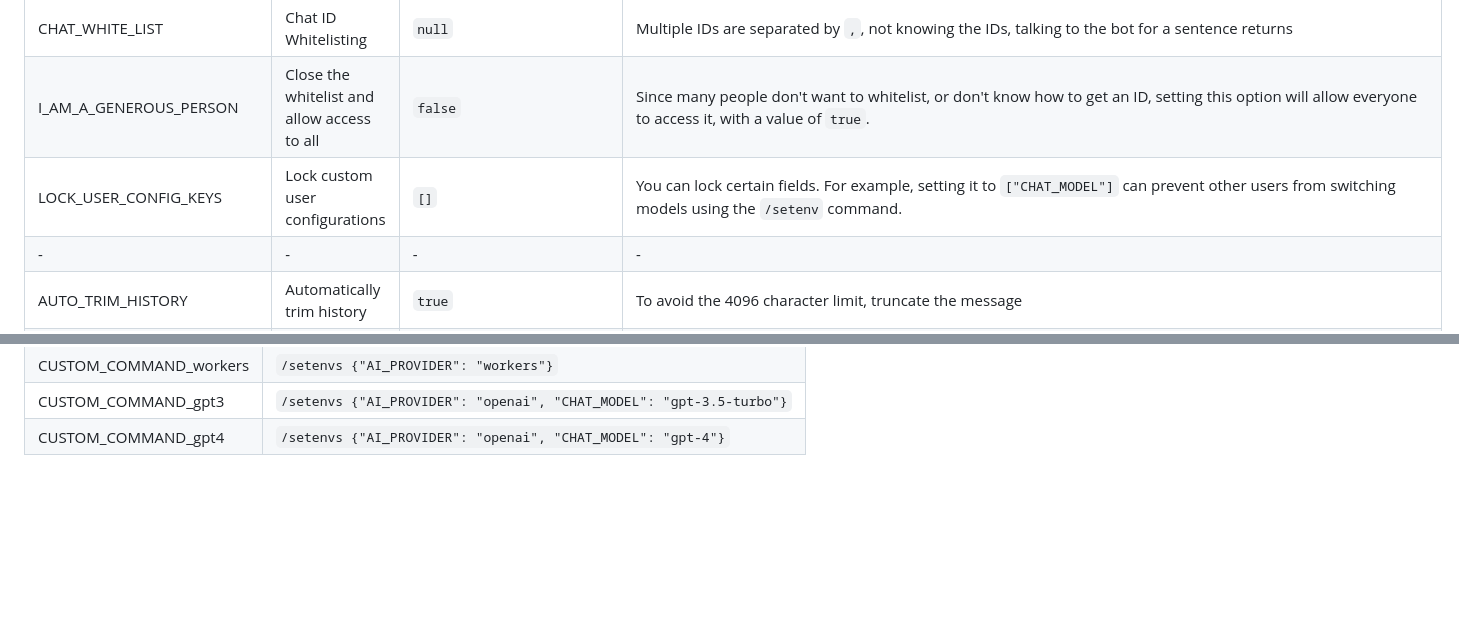
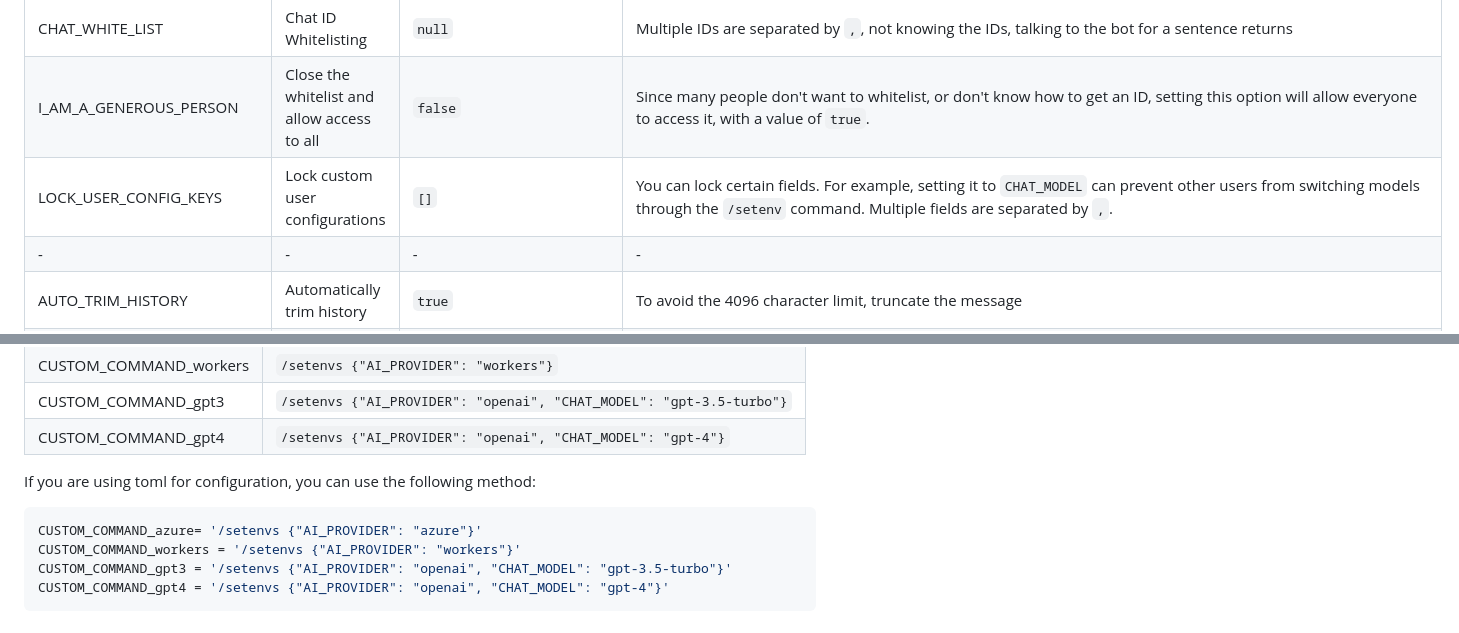
Before and after one commit to TBXark/ChatGPT-Telegram-Workers, a Markdown page: doc/en/CONFIG.md, 2 parts joined by grey strips. Drawn GitHub-style; blank space fills up the shorter version.

````diff
--- a/doc/en/CONFIG.md
+++ b/doc/en/CONFIG.md
@@ -25,7 +25,7 @@ Configuration that is common to each user, usually filled in the Workers configu
 | -                         | -                                           | -                                              | -                                                                                                                                                                                                                                                                                  |
 | CHAT_WHITE_LIST           | Chat ID Whitelisting                        | `null`                                         | Multiple IDs are separated by `,`, not knowing the IDs, talking to the bot for a sentence returns                                                                                                                                                                                  |
 | I_AM_A_GENEROUS_PERSON    | Close the whitelist and allow access to all | `false`                                        | Since many people don't want to whitelist, or don't know how to get an ID, setting this option will allow everyone to access it, with a value of `true`.                                                                                                                           |
-| LOCK_USER_CONFIG_KEYS     | Lock custom user configurations             | `[]`                                           | You can lock certain fields. For example, setting it to `["CHAT_MODEL"]` can prevent other users from switching models using the `/setenv` command.                                                                                                                                |
+| LOCK_USER_CONFIG_KEYS     | Lock custom user configurations             | `[]`                                           | You can lock certain fields. For example, setting it to `CHAT_MODEL` can prevent other users from switching models through the `/setenv` command. Multiple fields are separated by `,`.                                                                                            |
 | -                         | -                                           | -                                              | -                                                                                                                                                                                                                                                                                  |
 | AUTO_TRIM_HISTORY         | Automatically trim history                  | `true`                                         | To avoid the 4096 character limit, truncate the message                                                                                                                                                                                                                            |
 | MAX_HISTORY_LENGTH        | Maximum history length                      | `20`                                           | `When AUTO_TRIM_HISTORY is turned on` To avoid the 4096 character limit, truncate the message                                                                                                                                                                                      |
@@ -141,3 +141,12 @@ Here are some examples of custom commands.
 | CUSTOM_COMMAND_workers | `/setenvs {"AI_PROVIDER": "workers"}`                               |
 | CUSTOM_COMMAND_gpt3    | `/setenvs {"AI_PROVIDER": "openai", "CHAT_MODEL": "gpt-3.5-turbo"}` |
 | CUSTOM_COMMAND_gpt4    | `/setenvs {"AI_PROVIDER": "openai", "CHAT_MODEL": "gpt-4"}`         |
+
+
+If you are using toml for configuration, you can use the following method:
+```toml
+CUSTOM_COMMAND_azure= '/setenvs {"AI_PROVIDER": "azure"}'
+CUSTOM_COMMAND_workers = '/setenvs {"AI_PROVIDER": "workers"}'
+CUSTOM_COMMAND_gpt3 = '/setenvs {"AI_PROVIDER": "openai", "CHAT_MODEL": "gpt-3.5-turbo"}'
+CUSTOM_COMMAND_gpt4 = '/setenvs {"AI_PROVIDER": "openai", "CHAT_MODEL": "gpt-4"}'
+```
````
Also changed, not shown: doc/cn/CONFIG.md (+11 -1 lines).
